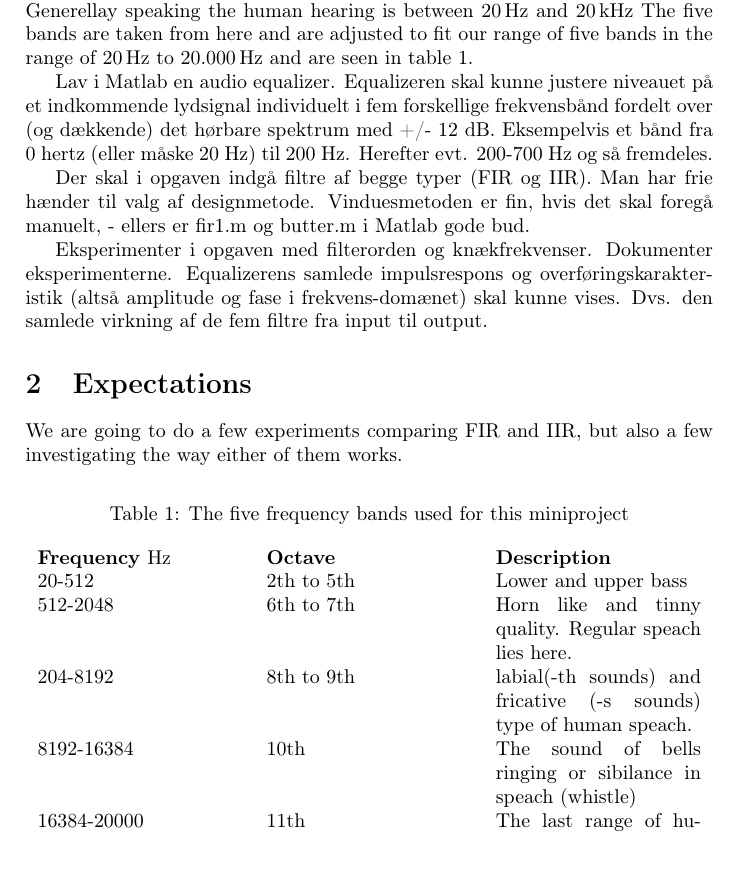
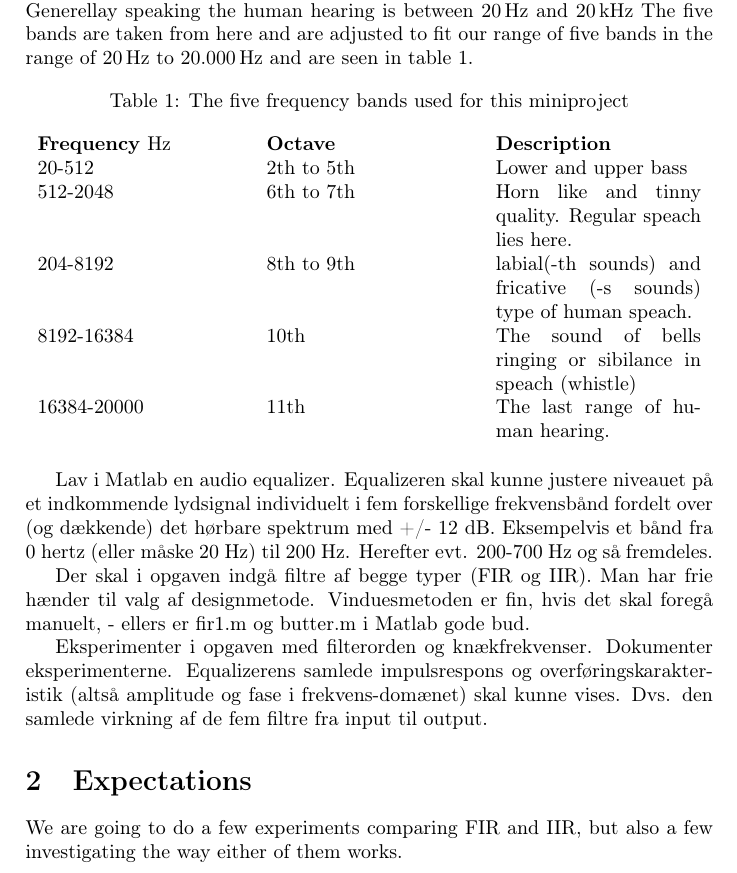
Before and after one commit to Quanalogy/E3DSB-MiniprojektA, a LaTeX document (MiniprojektB/main.tex, which reads MiniprojektB/theory.tex): part of page 3 of 6, cut so that both start at the same text. Compiled offline with pdfLaTeX.

Commit message:
For lasse

```diff
--- a/MiniprojektB/theory.tex
+++ b/MiniprojektB/theory.tex
@@ -11,7 +11,7 @@ An IIR filter requires fewer coefficients, less memory and is generally faster t
 
 For this project we are asked to devide the filters into five different bands. Generellay speaking the human hearing is between \SI{20}{\hertz} and \SI{20}{\kilo\hertz} The five bands are taken from \href{https://en.wikipedia.org/wiki/Audio_frequency}{here} and are adjusted to fit our range of five bands in the range of \SIrange{20}{20.000}{\hertz} and are seen in table \ref{tab:FiveBand}.
 
-\begin{table}[b]
+\begin{table}[h]
 	\caption{The five frequency bands used for this miniproject}
 	\label{tab:FiveBand}
 	\begin{tabularx}{\textwidth}{X X X}
```
